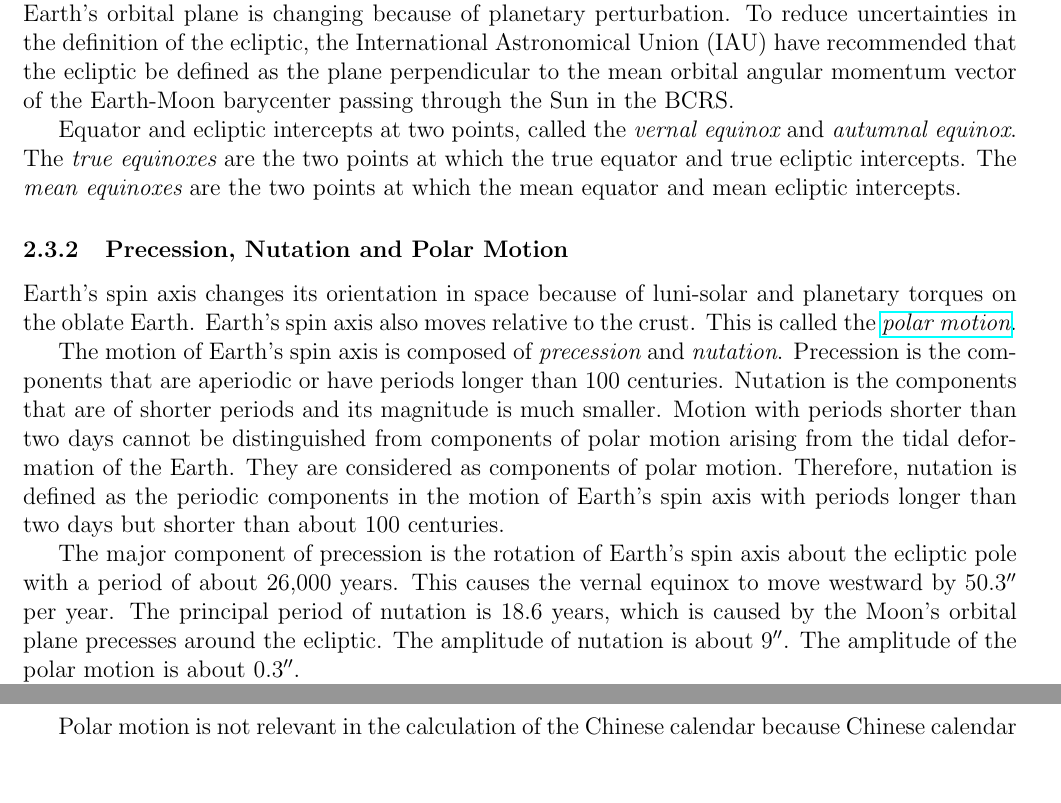
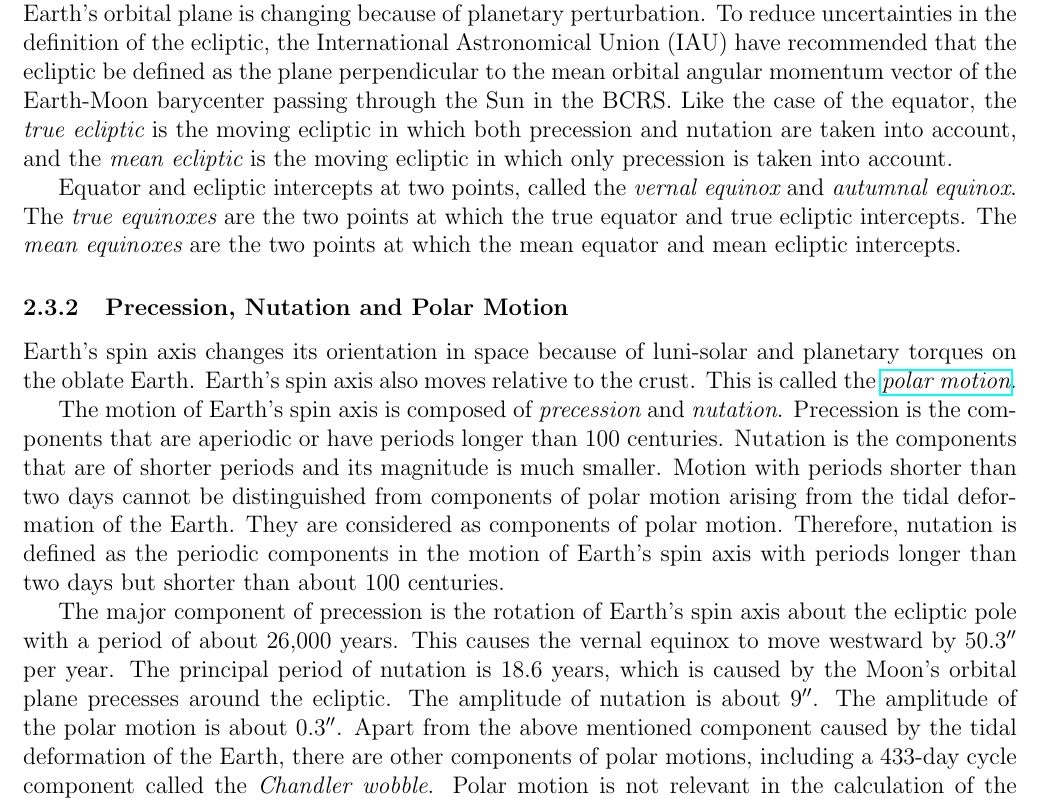
Before and after one commit to ytliu0/ChineseCalendar, a LaTeX document (docs/sunMoon.tex): two parts of pages 5 and 6 of 21 before the commit and part of page 5 of 21 after it, the two joined at a grey line, cut so that both start at the same text, the shorter picture padded with empty space. Compiled offline with pdfLaTeX.

Commit message:
minor modification

```diff
--- a/docs/sunMoon.tex
+++ b/docs/sunMoon.tex
@@ -307,6 +307,9 @@ ecliptic, the International Astronomical Union (IAU) have recommended that
 the ecliptic be defined as the plane
 perpendicular to the mean orbital angular momentum vector of the Earth-Moon
 barycenter passing through the Sun in the BCRS.
+Like the case of the equator, the {\em true ecliptic} is the moving ecliptic in
+which both precession and nutation are taken into account, and the {\em mean ecliptic}
+is the moving ecliptic in which only precession is taken into account.
 
 Equator and ecliptic intercepts at two points, called the {\em vernal equinox} and
 {\em autumnal equinox}. The {\em true equinoxes} are the two points at which the true
@@ -334,4 +337,7 @@ ecliptic pole with a period of about 26,000 years. This causes the vernal equino
 to move westward by $50.3''$ per year. The principal period of nutation
 is 18.6 years, which is caused by the Moon's orbital plane precesses around
 the ecliptic. The amplitude of nutation is about $9''$. The amplitude
-of the polar motion is about $0.3''$.
+of the polar motion is about $0.3''$. Apart from the above mentioned component
+caused by the tidal deformation of the Earth, there are other components
+of polar motions, including a 433-day cycle component called the
+{\em Chandler wobble}. Polar motion is not relevant in the calculation of the
```
Also changed, not shown: docs/sunMoon.pdf, docs/sunMoon.tex (11 more changed lines).
